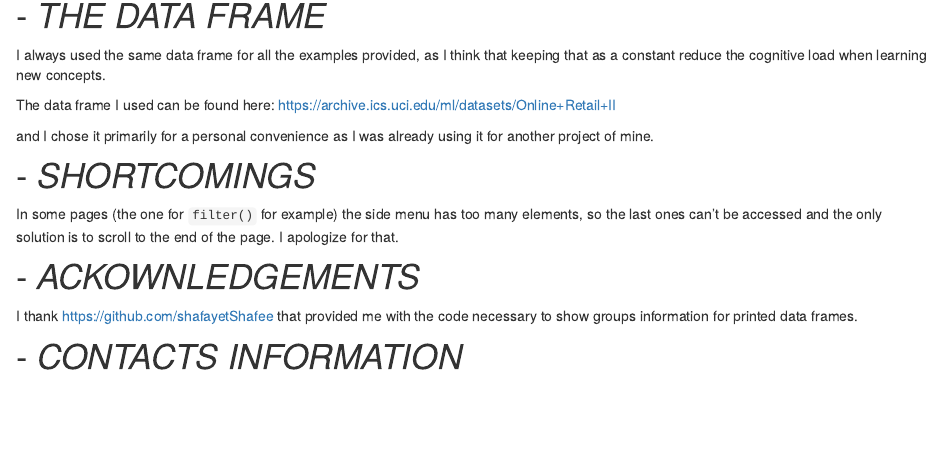
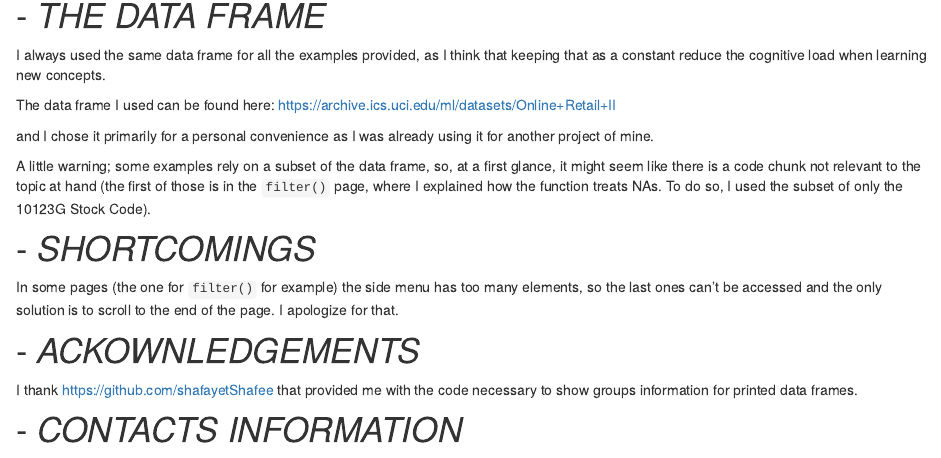
Before and after one commit to PykaAlexandro/My-Dplyr-Handbook, an R Markdown document (index.Rmd): the page in a window 1100 px wide, from 1070 px down. Rendered offline with R 4.5, knitr and Pandoc, with nearby package versions.

Commit message:
added a warning in THE DATA FRAME section of the index

```diff
--- a/index.Rmd
+++ b/index.Rmd
@@ -52,6 +52,8 @@ https://archive.ics.uci.edu/ml/datasets/Online+Retail+II
 
 and I chose it primarily for a personal convenience as I was already using it for another project of mine.
 
+A little warning; some examples rely on a subset of the data frame, so, at a first glance, it might seem like there is a code chunk not relevant to the topic at hand (the first of those is in the `filter()` page, where I explained how the function treats NAs. To do so, I used the subset of only the 10123G Stock Code).
+
 # - *SHORTCOMINGS*
 
 In some pages (the one for `filter()` for example) the side menu has too many elements, so the last ones can't be accessed and the only solution is to scroll to the end of the page. I apologize for that.
```
Also changed, not shown: 1 other file.
